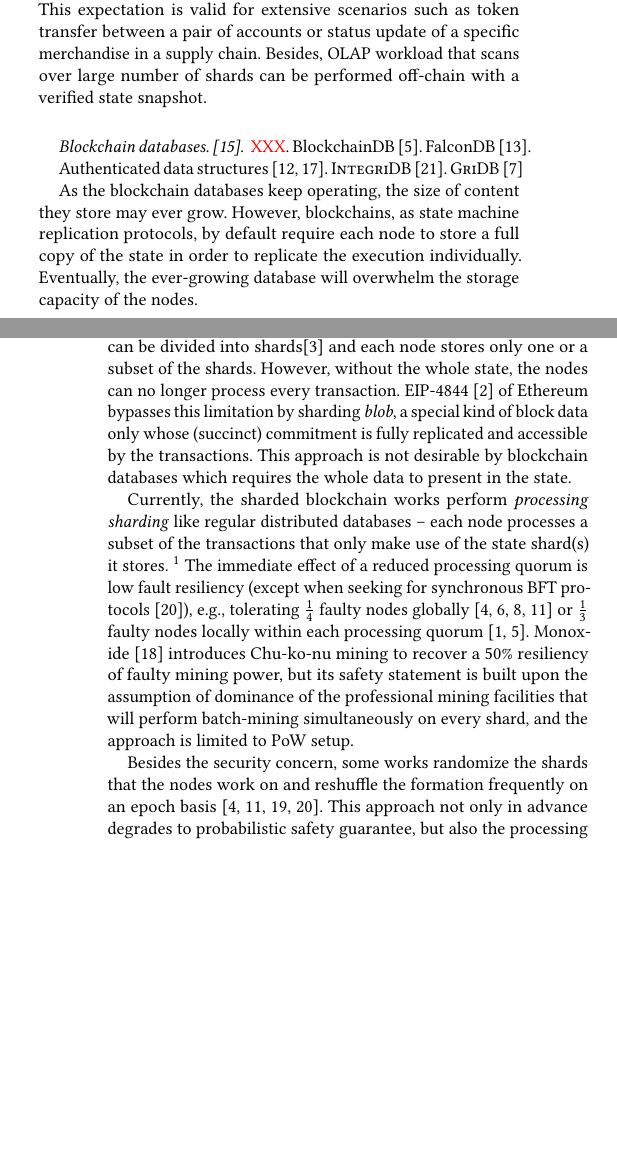
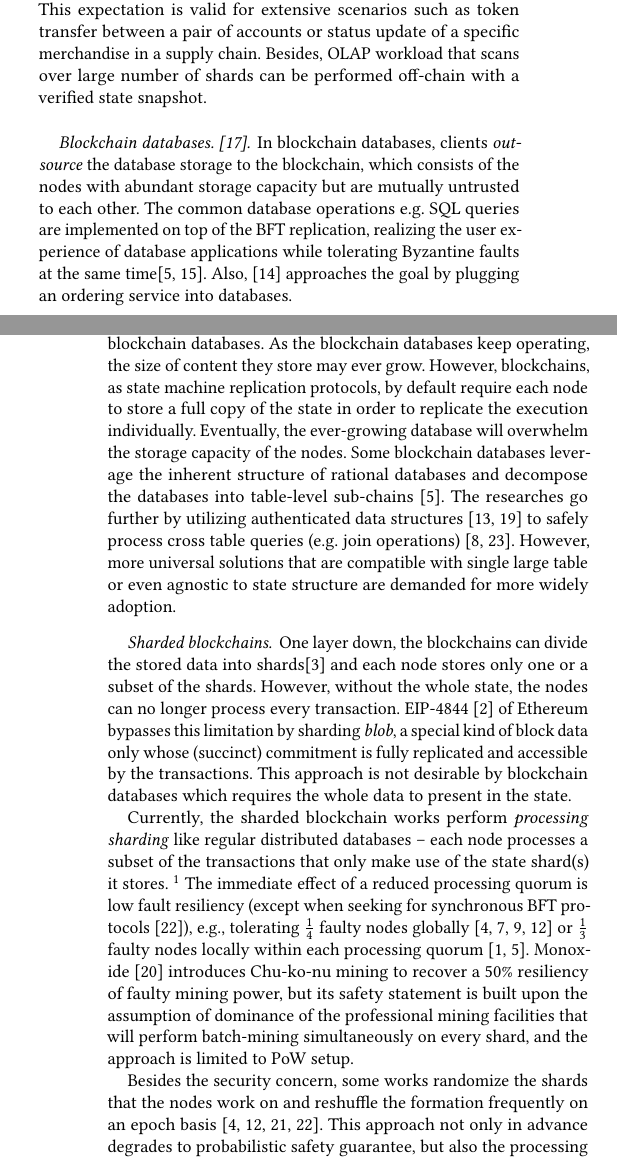
Before and after one commit to sgdxbc/bigbft-paper, a LaTeX document (paper.tex, which reads sections/background.tex): two parts of the columns of pages 1 and 2 of 4, joined at a grey line, cut so that both start at the same text, the shorter picture padded with empty space. Compiled offline with pdfLaTeX; a LaTeX package or settings file that is missing is left out.

Commit message:
bg: Update

```diff
--- a/sections/background.tex
+++ b/sections/background.tex
@@ -13,20 +13,24 @@ This expectation is valid for extensive scenarios such as token transfer between
 Besides, OLAP workload that scans over large number of shards can be performed off-chain with a verified state snapshot.
 
 \paragraph{Blockchain databases.~\cite{ruan2021blockchains}.}
-\XXX.
-BlockchainDB~\cite{el2019blockchaindb}.
-FalconDB~\cite{peng2020falcondb}.
+In blockchain databases, clients \emph{outsource} the database storage to the blockchain, which consists of the nodes with abundant storage capacity but are mutually untrusted to each other.
+The common database operations \eg SQL queries are implemented on top of the BFT replication, realizing the user experience of database applications while tolerating Byzantine faults at the same time\cite{el2019blockchaindb,peng2020falcondb}.
+Also, \cite{nathan2019blockchain} approaches the goal by plugging an ordering service into databases.
 
-Authenticated data structures~\cite{martel2004general, tamassia2003authenticated}.
-\textsc{IntegriDB}~\cite{zhang2015integridb}.
-\textsc{GriDB}~\cite{hong2024gridb}
+% Authenticated data structures~\cite{martel2004general, tamassia2003authenticated}.
+% \textsc{IntegriDB}~\cite{zhang2015integridb}.
+% \textsc{GriDB}~\cite{hong2024gridb}
 
+Scaling out blockchain state has been the recurring topic of blockchain databases.
 As the blockchain databases keep operating, the size of content they store may ever grow.
 However, blockchains, as state machine replication protocols, by default require each node to store a full copy of the state in order to replicate the execution individually.
 Eventually, the ever-growing database will overwhelm the storage capacity of the nodes.
+Some blockchain databases leverage the inherent structure of rational databases and decompose the databases into table-level sub-chains~\cite{el2019blockchaindb}.
+The researches go further by utilizing authenticated data structures~\cite{martel2004general, tamassia2003authenticated} to safely process cross table queries (\eg join operations)~\cite{zhang2015integridb,hong2024gridb}.
+However, more universal solutions that are compatible with single large table or even agnostic to state structure are demanded for more widely adoption.
 
-\paragraph{Sharded blockchains.}
-To overcome this problem, the stored data can be divided into shards\cite{corbett2013spanner} and each node stores only one or a subset of the shards.
+\paragraph{Sharded blockchains}
+One layer down, the blockchains can divide the stored data into shards\cite{corbett2013spanner} and each node stores only one or a subset of the shards.
 However, without the whole state, the nodes can no longer process every transaction.
 EIP-4844~\cite{eip4844} of Ethereum bypasses this limitation by sharding \emph{blob}, a special kind of block data only whose (succinct) commitment is fully replicated and accessible by the transactions.
 This approach is not desirable by blockchain databases which requires the whole data to present in the state.
```
Also changed, not shown: paper.bib (+19 -0 lines), paper.tex (+1 -1 lines), sections/background.tex (2 more changed lines).
